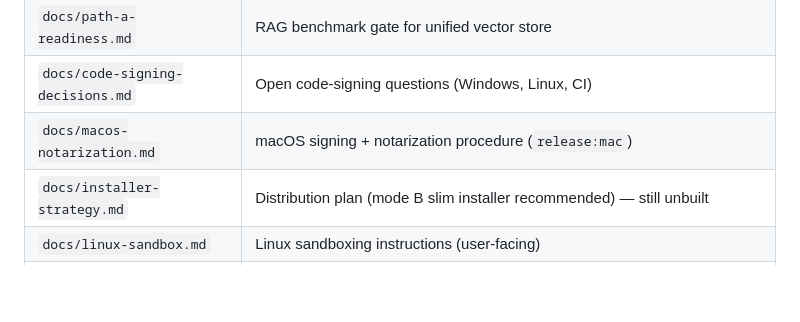
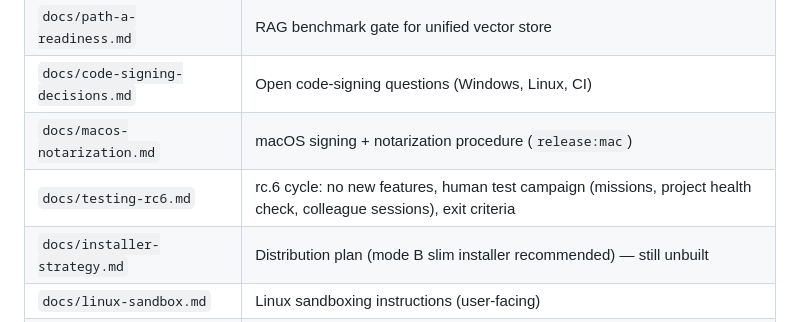
Before and after one commit to cliodeck/cliodeck-app, a Markdown page: docs/status-and-remaining-work.md, the part around the change. GitHub-like rendering; blank space fills up the shorter version.

```diff
--- a/docs/status-and-remaining-work.md
+++ b/docs/status-and-remaining-work.md
@@ -490,6 +490,7 @@ Live documents — what is true now:
 | `docs/path-a-readiness.md` | RAG benchmark gate for unified vector store |
 | `docs/code-signing-decisions.md` | Open code-signing questions (Windows, Linux, CI) |
 | `docs/macos-notarization.md` | macOS signing + notarization procedure (`release:mac`) |
+| `docs/testing-rc6.md` | rc.6 cycle: no new features, human test campaign (missions, project health check, colleague sessions), exit criteria |
 | `docs/installer-strategy.md` | Distribution plan (mode B slim installer recommended) — still unbuilt |
 | `docs/linux-sandbox.md` | Linux sandboxing instructions (user-facing) |
 | `docs/archive/` | Dated snapshots: completed plans, closed audits, delivered specs. See its `README.md` |
```
Also changed, not shown: docs/testing-rc6.md (added, +261 -0 lines).
